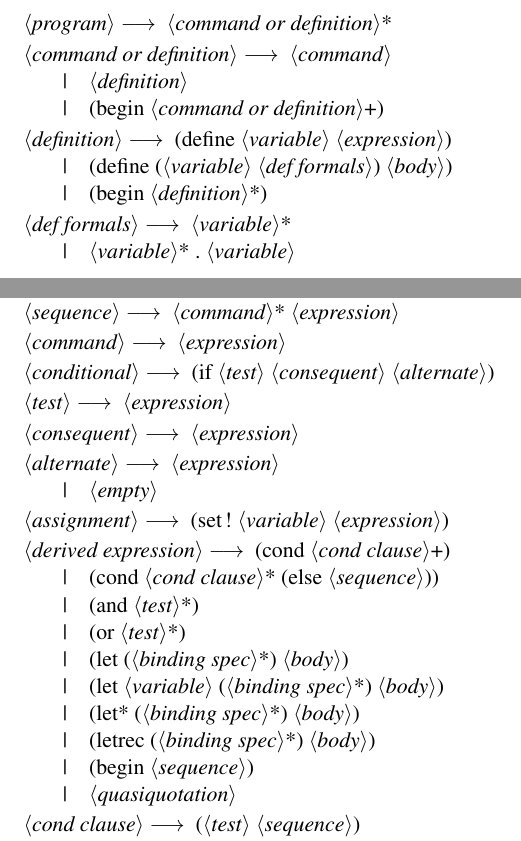
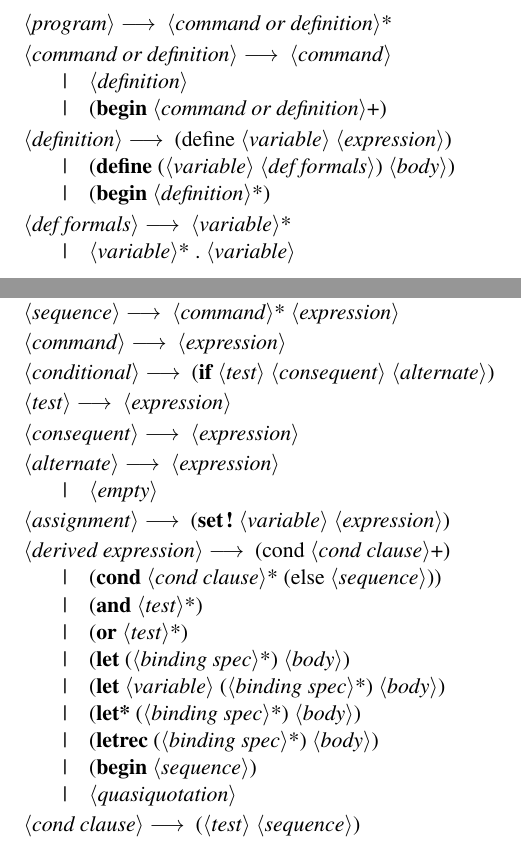
Before and after one commit to gnuvince/ift3065-projet, a LaTeX document (doc/rapport.tex): two parts of pages 10 and 11 of 11, joined at a grey line, cut so that both start at the same text. Compiled offline with pdfLaTeX.

Commit message:
Added bold to keywords

```diff
--- a/doc/rapport.tex
+++ b/doc/rapport.tex
@@ -308,11 +308,11 @@ Voici une description EBNF de la grammaire supportée par \sins{}. Au moment d'
 
   <command or definition> $\longrightarrow$ <command>
   \alt <definition>
-  \alt (begin <command or definition>+)
+  \alt (\textbf{begin} <command or definition>+)
 
   <definition> $\longrightarrow$ (define <variable> <expression>)
-  \alt (define (<variable> <def formals>) <body>)
-  \alt (begin <definition>*)
+  \alt (\textbf{define} (<variable> <def formals>) <body>)
+  \alt (\textbf{begin} <definition>*)
 
   <def formals> $\longrightarrow$ <variable>*
   \alt <variable>*  .  <variable>
@@ -353,7 +353,7 @@ Voici une description EBNF de la grammaire supportée par \sins{}. Au moment d'
 
   <command> $\longrightarrow$ <expression>
 
-  <conditional> $\longrightarrow$ (if <test> <consequent> <alternate>)
+  <conditional> $\longrightarrow$ (\textbf{if} <test> <consequent> <alternate>)
 
   <test> $\longrightarrow$ <expression>
 
@@ -361,17 +361,17 @@ Voici une description EBNF de la grammaire supportée par \sins{}. Au moment d'
 
   <alternate> $\longrightarrow$ <expression> \alt <empty>
 
-  <assignment> $\longrightarrow$ (set! <variable> <expression>)
+  <assignment> $\longrightarrow$ (\textbf{set!} <variable> <expression>)
 
   <derived expression> $\longrightarrow$ (cond <cond clause>+)
-  \alt (cond <cond clause>* (else <sequence>))
-  \alt (and <test>*)
-  \alt (or <test>*)
-  \alt (let (<binding spec>*) <body>)
-  \alt (let <variable> (<binding spec>*) <body>)
-  \alt (let* (<binding spec>*) <body>)
-  \alt (letrec (<binding spec>*) <body>)
-  \alt (begin <sequence>)
+  \alt (\textbf{cond} <cond clause>* (else <sequence>))
+  \alt (\textbf{and} <test>*)
+  \alt (\textbf{or} <test>*)
+  \alt (\textbf{let} (<binding spec>*) <body>)
+  \alt (\textbf{let} <variable> (<binding spec>*) <body>)
+  \alt (\textbf{let*} (<binding spec>*) <body>)
+  \alt (\textbf{letrec} (<binding spec>*) <body>)
+  \alt (\textbf{begin} <sequence>)
   \alt <quasiquotation>
 
   <cond clause> $\longrightarrow$ (<test> <sequence>)
```
